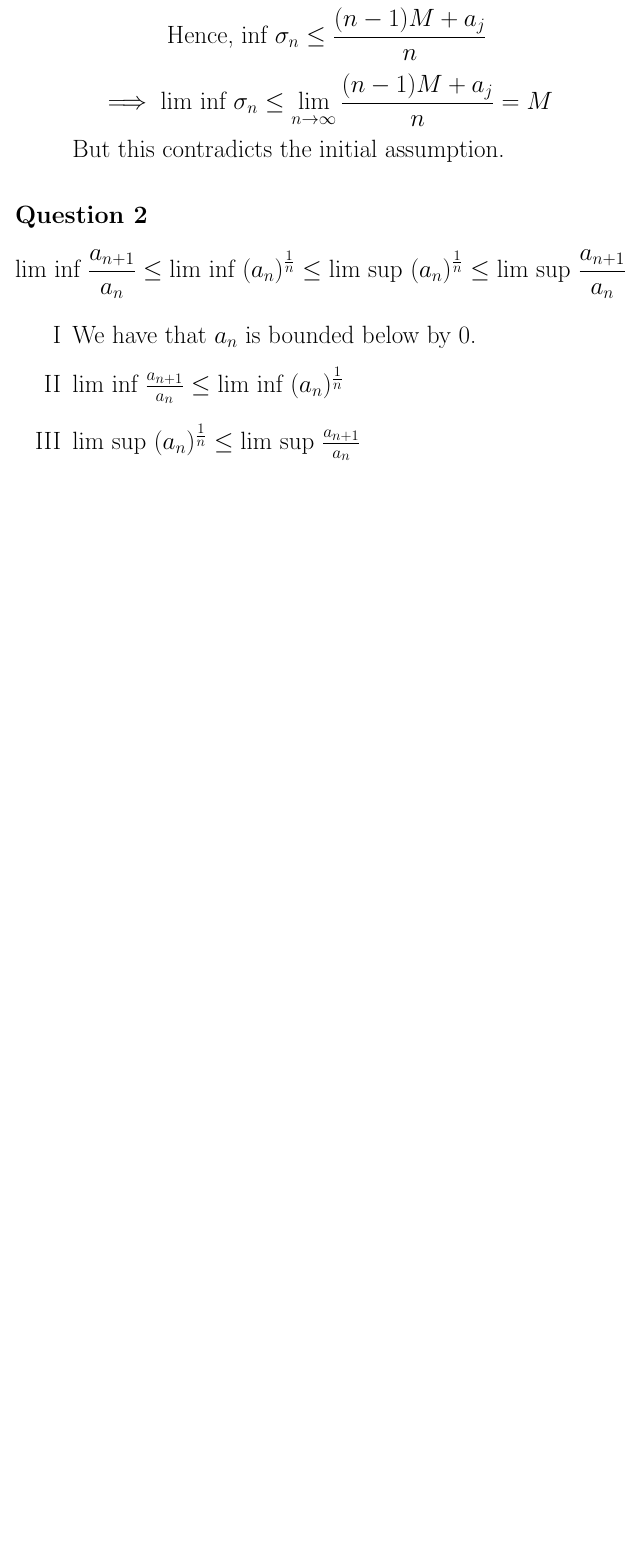
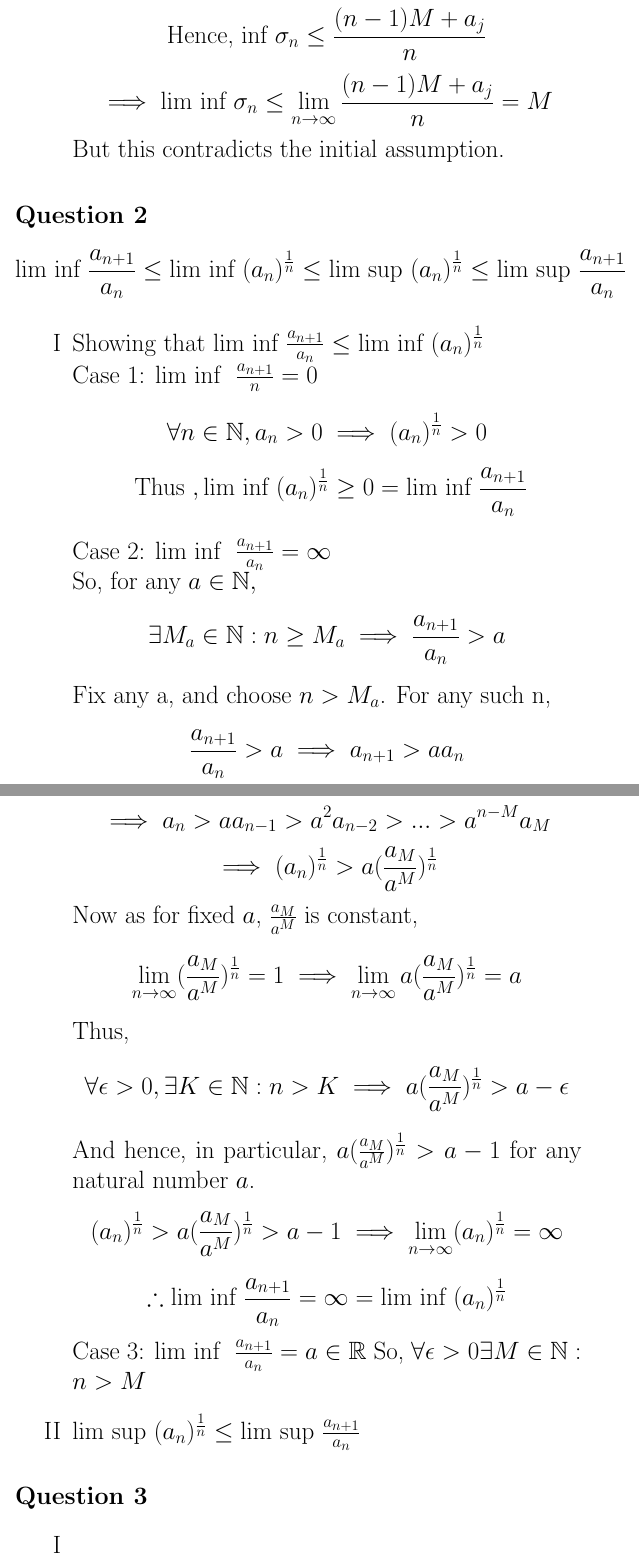
Before and after one commit to 4amVim/Undergrad-Thesis, a LaTeX problem sheet (Analysis/Assignment1-2.tex): part of page 3 of 4 before the commit and two parts of pages 3 and 4 of 5 after it, the two joined at a grey line, cut so that both start at the same text, the shorter picture padded with empty space. Compiled offline with pdfLaTeX.

Commit message:
question 2 half-done

```diff
--- a/Analysis/Assignment1-2.tex
+++ b/Analysis/Assignment1-2.tex
@@ -67,9 +67,33 @@ Going to show that
 \[ \text{lim inf } \frac{a_{n+1}}{a_n} \leq \text{lim inf }(a_n)^\frac{1}{n} \leq \text{lim sup }(a_n)^\frac{1}{n} \leq \text{lim sup }\frac{a_{n+1}}{a_n} \]
 
 \begin{enumerate}[label=\Roman*]
-	\item	We have that $a_n$ is bounded below by 0.
-	\item $\text{lim inf } \frac{a_{n+1}}{a_n} \leq \text{lim inf }(a_n)^\frac{1}{n}$
+	\item Showing that $\text{lim inf } \frac{a_{n+1}}{a_n} \leq \text{lim inf }(a_n)^\frac{1}{n}$\\
+		Case 1: \text{lim inf } $ \frac{a_{n+1}}{n}=0 $
+		\[ \forall n \in \mathbb{N}, a_n > 0 \implies (a_n)^ \frac{1}{n}> 0 \]
+		\[ \text{ Thus } , \text{lim inf }(a_n)^ \frac{1}{n} \geq 0 = \text{lim inf } \frac{a_{n+1}}{a_n} 	 \]
+
+		Case 2: \text{lim inf } $ \frac{a_{n+1}}{a_n}= \infty $\\
+		So, for any $ a \in \mathbb{N},$
+		\[ \exists M_a \in \mathbb{N}: n\geq	M_a \implies \frac{a_{n+1}}{a_n}> a \]
+		Fix any a, and choose $n>M_a$. For any such n,
+		\[  \frac{a_{n+1}}{a_n}>a \implies a_{n+1} >aa_n  \]
+		\[ \implies a_n>aa_{n-1}> a^2a_{n-2}>...>a^{n-M}a_M \]
+		\[ \implies  (a_n)^ \frac{1}{n} > a( \frac{a_M}{a^M} )^	\frac{1}{n} \]
+		Now as for fixed $a$, $ \frac{a_M}{a^M} $ is constant,
+		\[ \lim_{n \to \infty} (\frac{a_M}{a^M})^{ \frac{1}{n} }=1 \implies \lim_{n \to \infty} a(\frac{a_M}{a^M})^{ \frac{1}{n} }=a\]
+		Thus, \[\forall \epsilon >0, \exists K \in \mathbb{N}: n>K \implies a(\frac{a_M}{a^M})^{ \frac{1}{n} }>a- \epsilon \]
+		And hence, in particular, $a(\frac{a_M}{a^M})^{ \frac{1}{n} }>a-1$ for any natural number $a$.
+		\[ (a_n)^ \frac{1}{n}  > a(\frac{a_M}{a^M})^{ \frac{1}{n} }> a-1 \implies \lim_{n \to \infty} (a_n)^ \frac{1}{n}= \infty  \]
+		\[ \therefore  \text{lim inf } \frac{a_{n+1}}{a_n} = \infty=\text{lim inf }(a_n)^\frac{1}{n}\]
+		Case 3: \text{lim inf } $ \frac{a_{n+1}}{a_n}= a \in \mathbb{R} $
+		So, $ \forall \epsilon > 0 \exists M \in \mathbb{N}: n > M $
+
 	\item $\text{lim sup }(a_n)^\frac{1}{n} \leq \text{lim sup }\frac{a_{n+1}}{a_n}$
+\end{enumerate}
+
+\paragraph{Question 3}
+\begin{enumerate}[label=\Roman*]
+	\item
 \end{enumerate}
 
 \paragraph{Question 4}
```
Also changed, not shown: Analysis/Assignment1-2.tex (11 more changed lines).
